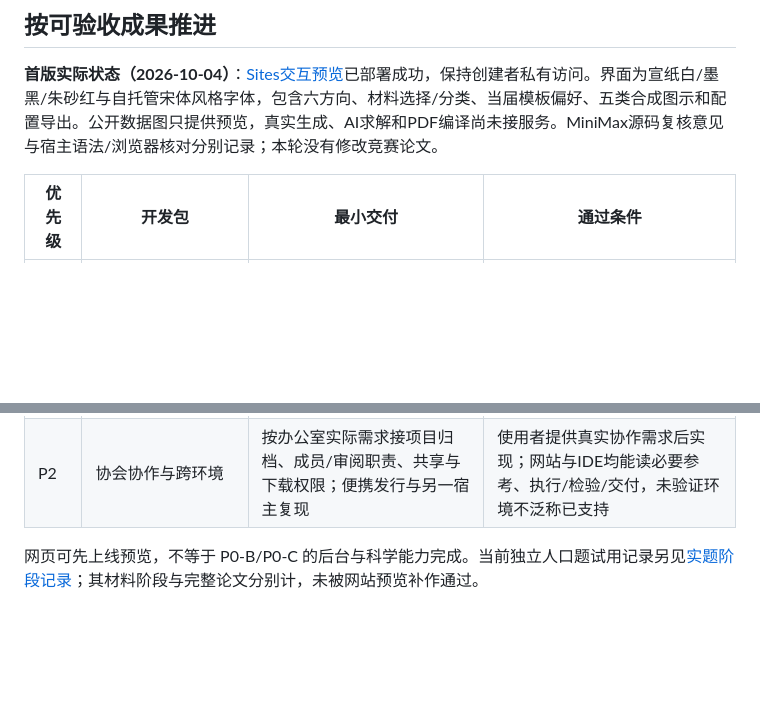
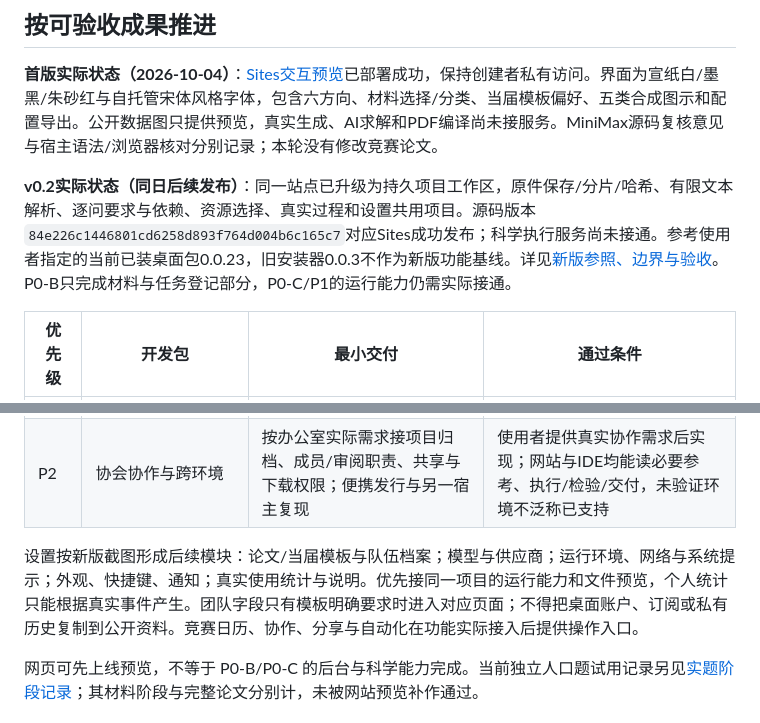
Before and after one commit to sunzhejian/mathmodel-paper-workflow-skill, a Markdown page: docs/web-platform-plan.md, 2 parts joined by grey strips. Drawn GitHub-style; blank space fills up the shorter version.

```diff
--- a/docs/web-platform-plan.md
+++ b/docs/web-platform-plan.md
@@ -22,6 +22,8 @@
 
 **首版实际状态（2026-10-04）**：[Sites交互预览](https://sunzhejian-mathmodelagent.sunzhejian.chatgpt.site)已部署成功，保持创建者私有访问。界面为宣纸白/墨黑/朱砂红与自托管宋体风格字体，包含六方向、材料选择/分类、当届模板偏好、五类合成图示和配置导出。公开数据图只提供预览，真实生成、AI求解和PDF编译尚未接服务。MiniMax源码复核意见与宿主语法/浏览器核对分别记录；本轮没有修改竞赛论文。
 
+**v0.2实际状态（同日后续发布）**：同一站点已升级为持久项目工作区，原件保存/分片/哈希、有限文本解析、逐问要求与依赖、资源选择、真实过程和设置共用项目。源码版本`84e226c1446801cd6258d893f764d004b6c165c7`对应Sites成功发布；科学执行服务尚未接通。参考使用者指定的当前已装桌面包0.0.23，旧安装器0.0.3不作为新版功能基线。详见[新版参照、边界与验收](web-desktop-integration.md)。P0-B只完成材料与任务登记部分，P0-C/P1的运行能力仍需实际接通。
+
 | 优先级 | 开发包 | 最小交付 | 通过条件 |
 | --- | --- | --- | --- |
 | P0-A | 水墨工作台与Sites预览 | 六种方向、材料选择/分类、比赛与双引擎模板、5类已接通的数据图示例、配置导出；可选本机草稿 | 页面与手机布局可用，控制真实改变配置；预览图标示示例；未执行状态不冒充完成；发布地址来自实际成功部署 |
@@ -31,6 +33,8 @@
 | P1-B | 同版论文及支撑包 | 原题—科学输入—每问代码—结果—图源—论文—AI披露—引用—ZIP的统一版本记录 | 在干净执行节点复现完整实题，包括用户要求的20页以上实例；漏问、数据不足、旧版本或宿主补稿不记模型独立成功 |
 | P2 | 协会协作与跨环境 | 按办公室实际需求接项目归档、成员/审阅职责、共享与下载权限；便携发行与另一宿主复现 | 使用者提供真实协作需求后实现；网站与IDE均能读必要参考、执行/检验/交付，未验证环境不泛称已支持 |
 
+设置按新版截图形成后续模块：论文/当届模板与队伍档案；模型与供应商；运行环境、网络与系统提示；外观、快捷键、通知；真实使用统计与说明。优先接同一项目的运行能力和文件预览，个人统计只能根据真实事件产生。团队字段只有模板明确要求时进入对应页面；不得把桌面账户、订阅或私有历史复制到公开资料。竞赛日历、协作、分享与自动化在功能实际接入后提供操作入口。
+
 网页可先上线预览，不等于 P0-B/P0-C 的后台与科学能力完成。当前独立人口题试用记录另见[实题阶段记录](northeast-trials-20261003.md)；其材料阶段与完整论文分别计，未被网站预览补作通过。
 
 ## 许可与来源
```
Also changed, not shown: README.md (+1 -1 lines), docs/web-desktop-integration.md (added, +37 -0 lines).
